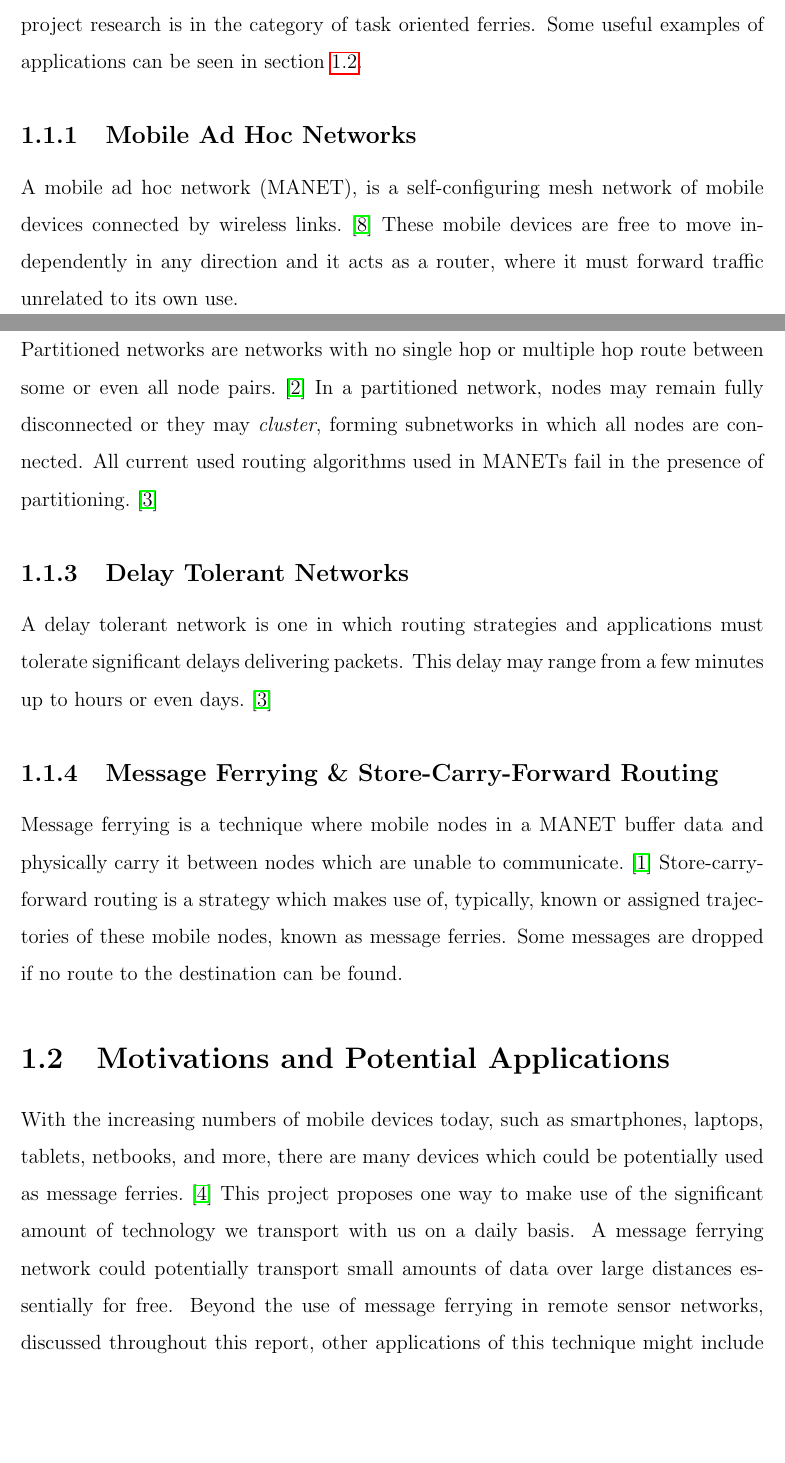
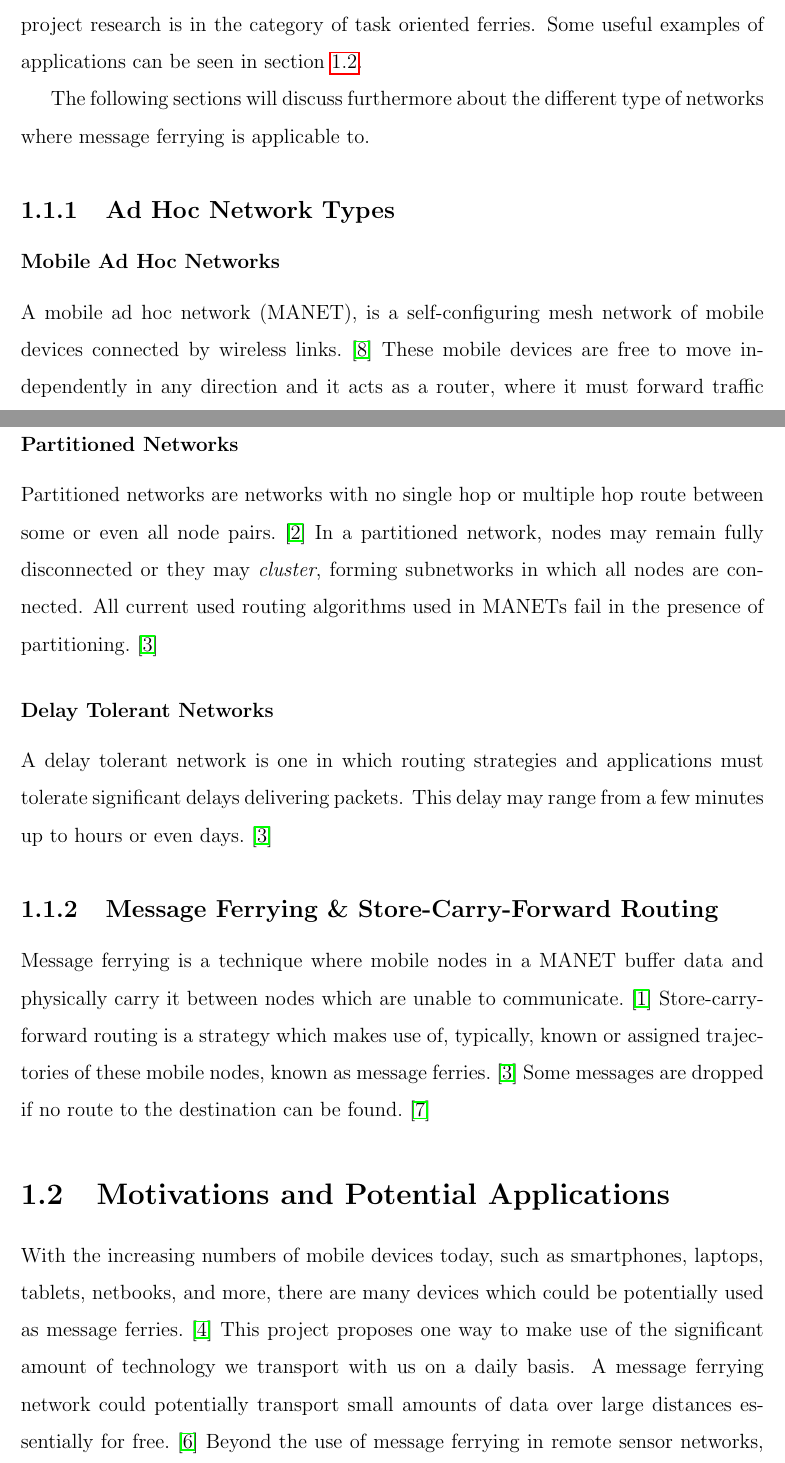
Before and after one commit to maxwelllaplacefourier/dustbunny-tycoon, a LaTeX thesis (ENSC427/report/finalReport.tex, which reads ENSC427/report/chapters/introduction.tex): two parts of pages 10 and 11 of 36 before the commit and two parts of pages 9 and 10 of 35 after it, joined at a grey line, cut so that both start at the same text, the shorter picture padded with empty space. Compiled offline with pdfLaTeX.

Commit message:
intro cited, and fixed a small thing in mainSimulation.tex

```diff
--- a/ENSC427/report/chapters/introduction.tex
+++ b/ENSC427/report/chapters/introduction.tex
@@ -24,18 +24,19 @@ Many of the previous research has focused on message ferrying within partitioned
 Our project research is in the category of task oriented ferries.
 Some useful examples of applications can be seen in section \ref{sec:motivations}.
 
-
-\subsection{Mobile Ad Hoc Networks}
+The following sections will discuss furthermore about the different type of networks where message ferrying is applicable to.
+\subsection{Ad Hoc Network Types}
+\subsubsection{Mobile Ad Hoc Networks}
 A mobile ad hoc network (MANET),  is a self-configuring mesh network of mobile devices connected by wireless links.~\cite{book1}
 These mobile devices are free to move independently in any direction and it acts as a router, where it must forward traffic unrelated to its own use.
 
-\subsection{Partitioned Networks}
+\subsubsection{Partitioned Networks}
 Partitioned networks are networks with no single hop or multiple hop route between some or even all node pairs.~\cite{hybrid}
 In a partitioned network, nodes may remain fully disconnected or they may \emph{cluster}, forming subnetworks in which all nodes are connected.
 All current used routing algorithms used in MANETs %TODO: list algorithms?
 fail in the presence of partitioning.~\cite{Routing}
 
-\subsection{Delay Tolerant Networks}
+\subsubsection{Delay Tolerant Networks}
 \label{sec:delay_loss_tolerant}
 %This section is pretty lame
 A delay tolerant network is one in which routing strategies and applications must tolerate significant delays delivering packets.
@@ -46,8 +47,8 @@ This delay may range from a few minutes up to hours or even days.~\cite{Routing}
 \subsection{Message Ferrying \& Store-Carry-Forward Routing}
 \label{sec:ferrying_overview}
 Message ferrying is a technique where mobile nodes in a MANET buffer data and physically carry it between nodes which are unable to communicate.~\cite{adhocmsgferry}
-Store-carry-forward routing is a strategy which makes use of, typically, known or assigned trajectories of these mobile nodes, known as message ferries.
-Some messages are dropped if no route to the destination can be found.
+Store-carry-forward routing is a strategy which makes use of, typically, known or assigned trajectories of these mobile nodes, known as message ferries.~\cite{Routing}
+Some messages are dropped if no route to the destination can be found.~\cite{implement}
 
 
 %TODO HIPRI: ways message ferrying is used
@@ -57,7 +58,7 @@ Some messages are dropped if no route to the destination can be found.
 
 With the increasing numbers of mobile devices today, such as smartphones, laptops, tablets, netbooks, and more, there are many devices which could be potentially used as message ferries.~\cite{wearable}
 This project proposes one way to make use of the significant amount of technology we transport with us on a daily basis.
-A message ferrying network could potentially transport small amounts of data over large distances essentially for free.
+A message ferrying network could potentially transport small amounts of data over large distances essentially for free.~\cite{efficientrouting}
 Beyond the use of message ferrying in remote sensor networks, discussed throughout this report, other applications of this technique might include tracking road traffic conditions, in-house utility management, automation for home devices, industrial monitoring, robot to robot communication and more.~\cite{book1}
 
 %Some of these ideas are good but dont really fit in this section:
```
Also changed, not shown: ENSC427/report/chapters/mainSimulation.tex (+3 -1 lines).
